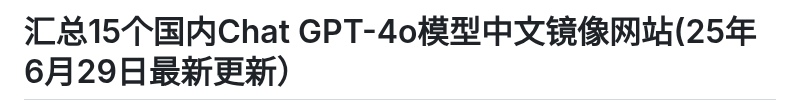
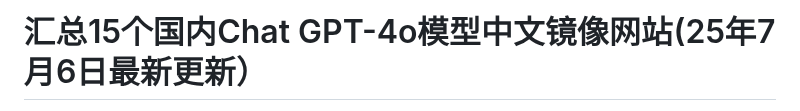
Before and after one commit to Cailailai/gpt-zh, a Markdown page: README.md, the part around one of its changes. Rendered like a GitHub page.

```diff
--- a/README.md
+++ b/README.md
@@ -1,2 +1,2 @@
-# 汇总15个国内Chat GPT-4o模型中文镜像网站(25年6月29日最新更新）
+# 汇总15个国内Chat GPT-4o模型中文镜像网站(25年7月6日最新更新）
 
```
Also changed, not shown: other parts of README.md (+1 -1 lines).
